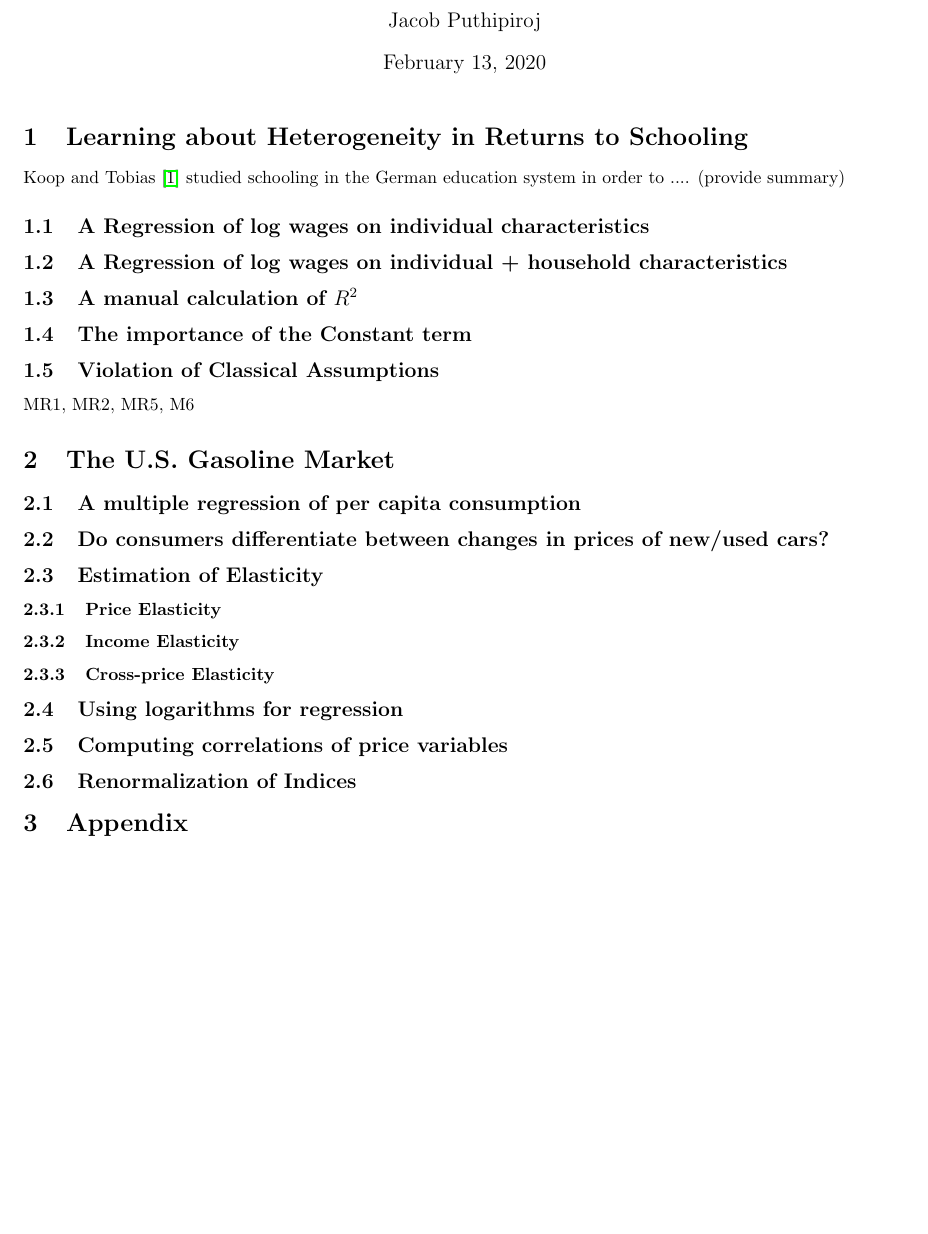
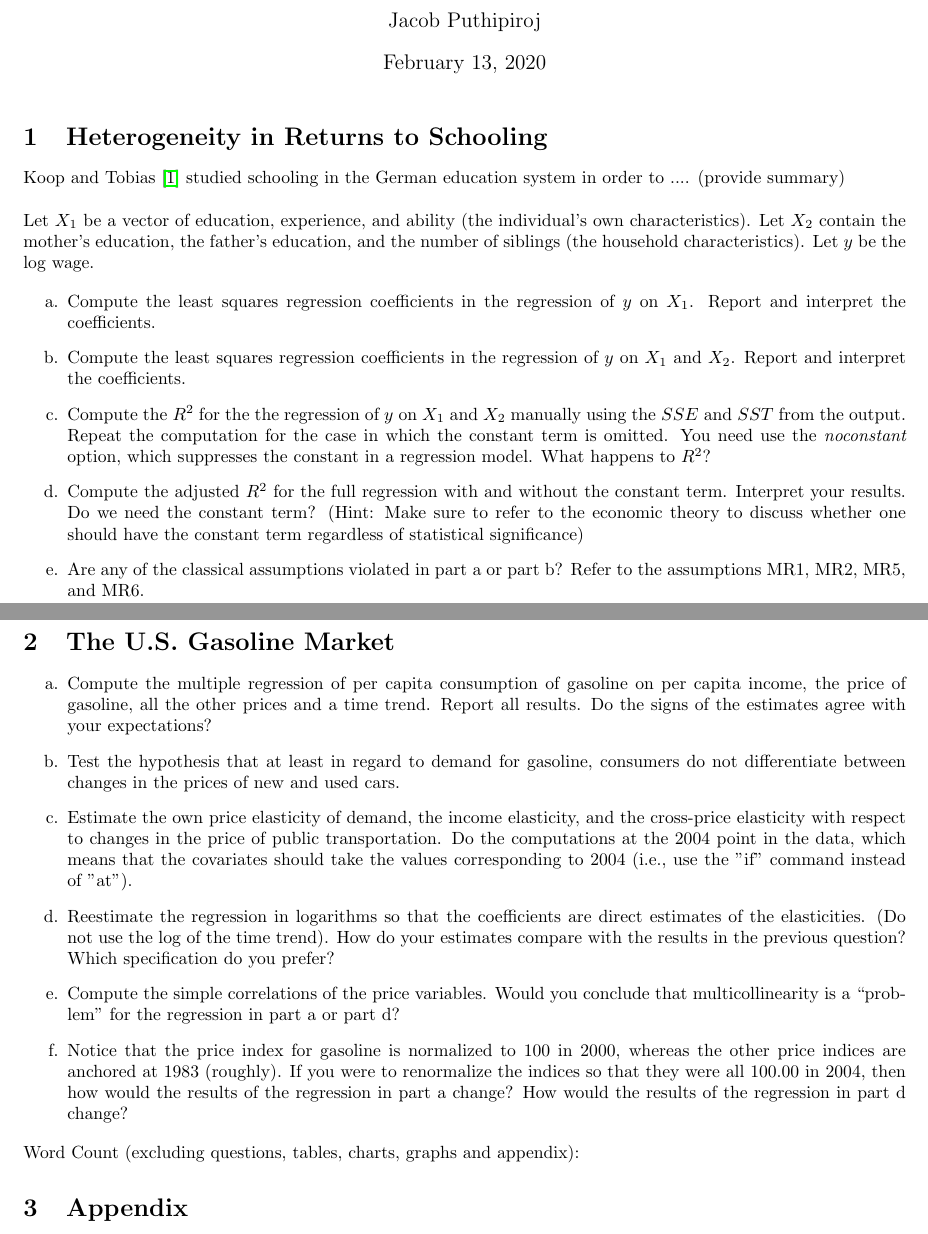
Before and after one commit to thetruejacob/SS154, a LaTeX problem sheet (Homework 2/Homework 2.tex): part of the page before the commit and two parts of pages 1 and 2 of 2 after it, the two joined at a grey line, cut so that both start at the same text, the shorter picture padded with empty space. Compiled offline with pdfLaTeX.

Commit message:
6.2 and homework 2

```diff
--- a/Homework 2/Homework 2.tex
+++ b/Homework 2/Homework 2.tex
@@ -25,44 +25,35 @@
 \maketitle
 
 
-\section{Learning about Heterogeneity in Returns to Schooling}
+\section{Heterogeneity in Returns to Schooling}
 
-Koop and Tobias \cite{koop2004learning} studied schooling in the German education system in order to .... (provide summary)
-
-\subsection{A Regression of log wages on individual characteristics}
-
-\subsection{A Regression of log wages on individual + household characteristics}
+Koop and Tobias \cite{koop2004learning} studied schooling in the German education system in order to .... (provide summary)\\
 
 
-\subsection{A manual calculation of $R^2$}
+Let $X_1$ be a vector of education, experience, and ability (the individual's own characteristics). Let $X_2$ contain the mother's education, the father's education, and the number of siblings (the household characteristics). Let $y$ be the log wage.
+
+\begin{enumerate}[label=\alph*.]
+\item Compute the least squares regression coefficients in the regression of $y$ on $X_1$. Report and interpret the coefficients.
+\item Compute the least squares regression coefficients in the regression of $y$  on $X_1$ and $X_2$. Report and interpret the coefficients.
+\item Compute the $R^2$ for the the regression of $y$ on $X_1$ and $X_2$ manually using the $SSE$ and $SST$ from the output. Repeat the computation for the case in which the constant term is omitted. You need use the \textit{noconstant} option, which suppresses the constant in a regression model. What happens to $R^2$?
+\item Compute the adjusted $R^2$ for the full regression with and without the constant term. Interpret your results. Do we need the constant term? (Hint: Make sure to refer to the economic theory to discuss whether one should have the constant term regardless of statistical significance)
+\item Are any of the classical assumptions violated in part a or part b? Refer to the assumptions MR1, MR2, MR5, and MR6.
+\end{enumerate}
+
+\newgeometry{left=2cm, right=2cm}
+\section{The U.S. Gasoline Market}
+
+\begin{enumerate}[label=\alph*.]
+\item Compute the multiple regression of per capita consumption of gasoline on per capita income, the price of gasoline, all the other prices and a time trend. Report all results. Do the signs of the estimates agree with your expectations?
+\item Test the hypothesis that at least in regard to demand for gasoline, consumers do not differentiate between changes in the prices of new and used cars.
+\item Estimate the own price elasticity of demand, the income elasticity, and the cross-price elasticity with respect to changes in the price of public transportation. Do the computations at the 2004 point in the data, which means that the covariates should take the values corresponding to 2004 (i.e., use the "if" command instead of "at").
+\item Reestimate the regression in logarithms so that the coefficients are direct estimates of the elasticities. (Do not use the log of the time trend). How do your estimates compare with the results in the previous question? Which specification do you prefer?
+\item Compute the simple correlations of the price variables. Would you conclude that multicollinearity is a ``problem'' for the regression in part a or part d?
+\item Notice that the price index for gasoline is normalized to 100 in 2000, whereas the other price indices are anchored at 1983 (roughly). If you were to renormalize the indices so that they were all 100.00 in 2004, then how would the results of the regression in part a change? How would the results of the regression in part d change?
+\end{enumerate}
 
 
-\subsection{The importance of the Constant term}
-
-\subsection{Violation of Classical Assumptions}
-
-MR1, MR2, MR5, M6
-
-\section{The U.S. Gasoline Market}
-
-\subsection{A multiple regression of per capita consumption}
-
-
-\subsection{Do consumers differentiate between changes in prices of new/used cars?}
-
-\subsection{Estimation of Elasticity}
-\subsubsection{Price Elasticity}
-\subsubsection{Income Elasticity}
-\subsubsection{Cross-price Elasticity}
-
-\subsection{Using logarithms for regression}
-
-\subsection{Computing correlations of price variables}
-
-\subsection{Renormalization of Indices}
-
-
-
+Word Count (excluding questions, tables, charts, graphs and appendix):
 
 \section{Appendix}
 
```
Also changed, not shown: Homework 1/Homework 1.pdf, Homework 2/Homework 2.pdf, 6 other files.
